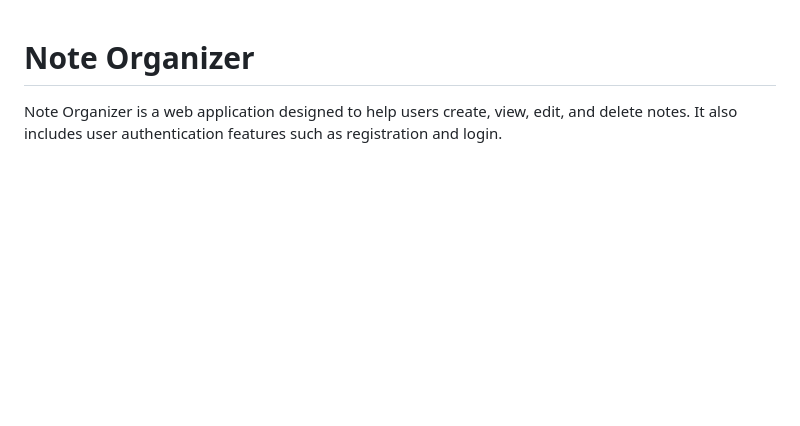
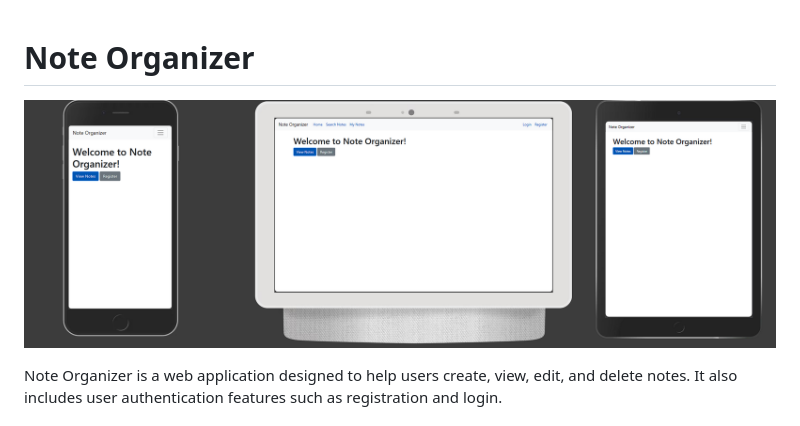
Before and after one commit to Lsverry/NoteOrganizer, a Markdown page: README.md, the part around the change. GitHub-like rendering; pictures changed too: static/images/different screen sizes.png (added); blank space fills up the shorter version.

Commit message:
Add preview on different devices.

```diff
--- a/README.md
+++ b/README.md
@@ -1,4 +1,6 @@
 # Note Organizer
+
+![Note Organizer in different screen sizes](static/images/different%20screen%20sizes.png)
 
 Note Organizer is a web application designed to help users create, view, edit, and delete notes. It also includes user authentication features such as registration and login.
 
```
